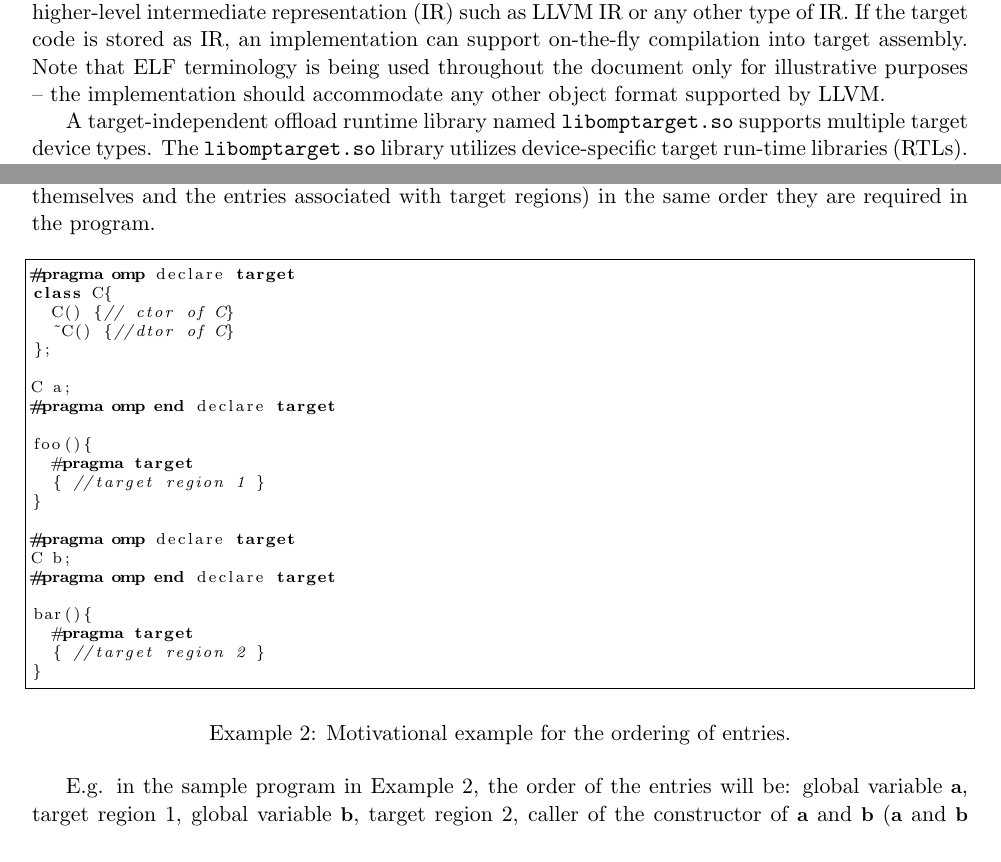
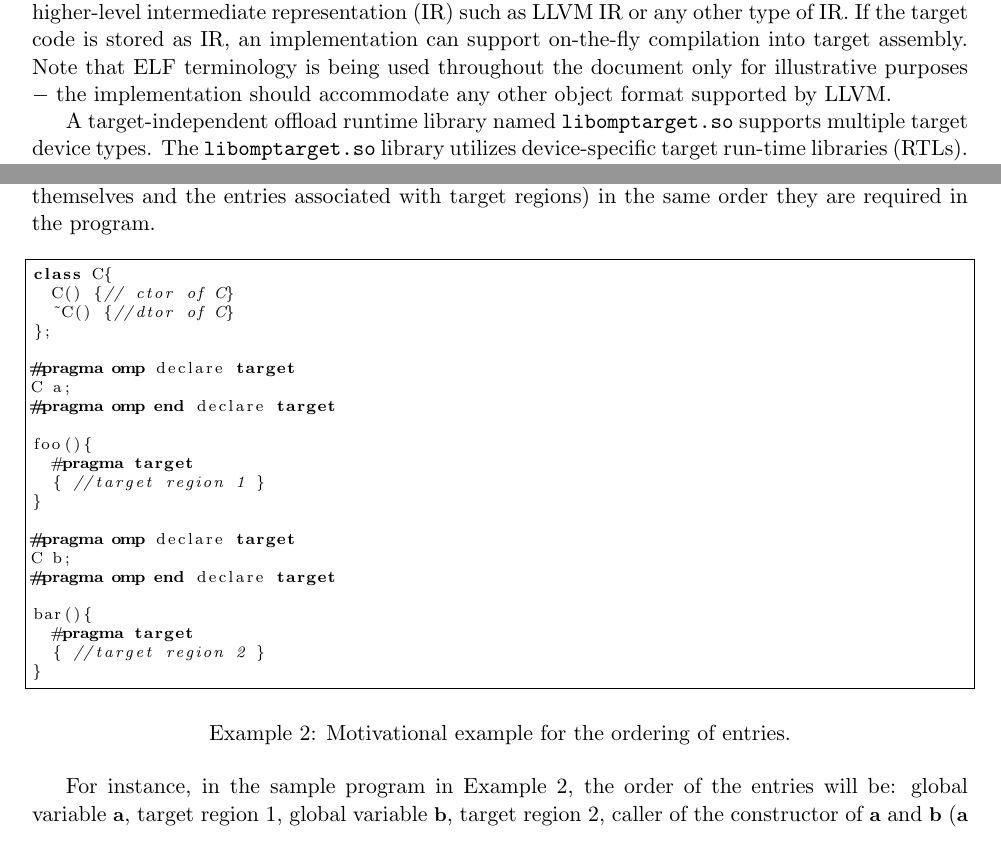
Before and after one commit to clang-omp/OffloadingDesign, a LaTeX document (MainDocument.tex, which reads LibomptargetInterface.tex, ModelOfUse.tex): two parts of pages 3 and 7 of 13, joined at a grey line, cut so that both start at the same text. Compiled offline with pdfLaTeX.

Commit message:
Minor syntaxtic corrections and move class definition out of declare target region.

```diff
--- a/LibomptargetInterface.tex
+++ b/LibomptargetInterface.tex
@@ -93,12 +93,12 @@ There are different strategies that can be used for mapping the entries. The sim
 \begin{example}
 \lstset{basicstyle=\scriptsize,frame=single}
 \begin{lstlisting}
-#pragma omp declare target
 class C{
   C() {// ctor of C}
   ~C() {//dtor of C}
 };
 
+#pragma omp declare target
 C a;
 #pragma omp end declare target
 
@@ -121,7 +121,7 @@ bar(){
 \label{ex:EntriesOrdering}
 \end{example}
 %
-E.g. in the sample program in Example~\ref{ex:EntriesOrdering}, the order of the entries will be: global variable \code{a}, target region 1, global variable \code{b}, target region 2, caller of the constructor of \code{a} and \code{b} (\code{a} and \code{b} have the same priority), caller of the destructors of \code{a} and \code{b}. The callers of the constructors and destructors are always launched with a single thread and team. If the toolchain of a given target does not preserve the order, that target runtime may consult the host entries and obtain the same order of the symbols based on the name.
+For instance, in the sample program in Example~\ref{ex:EntriesOrdering}, the order of the entries will be: global variable \code{a}, target region 1, global variable \code{b}, target region 2, caller of the constructor of \code{a} and \code{b} (\code{a} and \code{b} have the same priority), caller of the destructors of \code{a} and \code{b}. The callers of the constructors and destructors are always launched with a single thread and team. If the toolchain of a given target does not preserve the order, that target runtime may consult the host entries and obtain the same order of the symbols based on the name.
 
 \noindent\rule{\textwidth}{0.4pt}
 
--- a/ModelOfUse.tex
+++ b/ModelOfUse.tex
@@ -2,7 +2,7 @@
 
 The proposed offload mechanism implements the OpenMP 4.0 \dtargetdata{}, \dtarget{} and \ddeclaretarget{} constructs. The compiler generates calls to the runtime library whenever a \dtargetdata{} or \dtarget{} directive is encountered. The \ddeclaretarget{} construct will result in the generation of appropriate target code for the target device.
 
-The target code is stored inside the host binaries as additional ELF sections with an appropriate naming convention. The target code is either target assembly in binary form (ELF, PE, etc.) or a higher-level intermediate representation (IR) such as LLVM IR or any other type of IR. If the target code is stored as IR, an implementation can support on-the-fly compilation into target assembly. Note that ELF terminology is being used throughout the document only for illustrative purposes – the implementation should accommodate any other object format supported by LLVM.
+The target code is stored inside the host binaries as additional ELF sections with an appropriate naming convention. The target code is either target assembly in binary form (ELF, PE, etc.) or a higher-level intermediate representation (IR) such as LLVM IR or any other type of IR. If the target code is stored as IR, an implementation can support on-the-fly compilation into target assembly. Note that ELF terminology is being used throughout the document only for illustrative purposes $-$ the implementation should accommodate any other object format supported by LLVM.
 
 A target-independent offload runtime library named \libomptarget{} supports multiple target device types. The \libomptarget{} library utilizes device-specific target run-time libraries (RTLs). At the start of host code execution \libomptarget{} will do the following:
 
```
